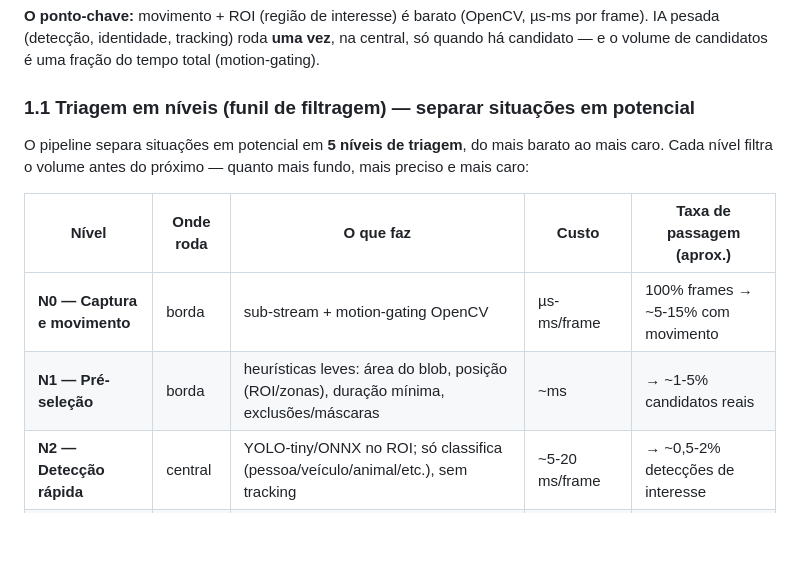
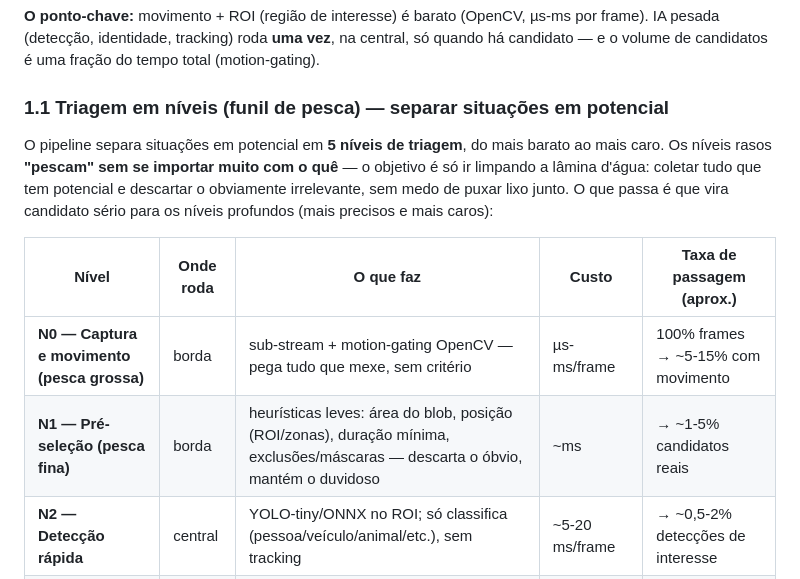
Before and after one commit to amarildolacerda/secur, a Markdown page: docs/architecture-80-cameras.md, the part around the change. Drawn GitHub-style; blank space fills up the shorter version.

Commit message:
docs: frame N0-N1 triage as permissive fishing to clear the water surface

```diff
--- a/docs/architecture-80-cameras.md
+++ b/docs/architecture-80-cameras.md
@@ -59,14 +59,14 @@
 
 **O ponto-chave:** movimento + ROI (região de interesse) é barato (OpenCV, µs-ms por frame). IA pesada (detecção, identidade, tracking) roda **uma vez**, na central, só quando há candidato — e o volume de candidatos é uma fração do tempo total (motion-gating).
 
-### 1.1 Triagem em níveis (funil de filtragem) — separar situações em potencial
+### 1.1 Triagem em níveis (funil de pesca) — separar situações em potencial
 
-O pipeline separa situações em potencial em **5 níveis de triagem**, do mais barato ao mais caro. Cada nível filtra o volume antes do próximo — quanto mais fundo, mais preciso e mais caro:
+O pipeline separa situações em potencial em **5 níveis de triagem**, do mais barato ao mais caro. Os níveis rasos **"pescam" sem se importar muito com o quê** — o objetivo é só ir limpando a lâmina d'água: coletar tudo que tem potencial e descartar o obviamente irrelevante, sem medo de puxar lixo junto. O que passa é que vira candidato sério para os níveis profundos (mais precisos e mais caros):
 
 | Nível | Onde roda | O que faz | Custo | Taxa de passagem (aprox.) |
 |---|---|---|---|---|
-| **N0 — Captura e movimento** | borda | sub-stream + motion-gating OpenCV | µs-ms/frame | 100% frames → ~5-15% com movimento |
-| **N1 — Pré-seleção** | borda | heurísticas leves: área do blob, posição (ROI/zonas), duração mínima, exclusões/máscaras | ~ms | → ~1-5% candidatos reais |
+| **N0 — Captura e movimento (pesca grossa)** | borda | sub-stream + motion-gating OpenCV — pega tudo que mexe, sem critério | µs-ms/frame | 100% frames → ~5-15% com movimento |
+| **N1 — Pré-seleção (pesca fina)** | borda | heurísticas leves: área do blob, posição (ROI/zonas), duração mínima, exclusões/máscaras — descarta o óbvio, mantém o duvidoso | ~ms | → ~1-5% candidatos reais |
 | **N2 — Detecção rápida** | central | YOLO-tiny/ONNX no ROI; só classifica (pessoa/veículo/animal/etc.), sem tracking | ~5-20 ms/frame | → ~0,5-2% detecções de interesse |
 | **N3 — Análise completa** | central | tracking, comportamento (loitering/direção/queda), identidade, regras de zona/schedule | ~20-100 ms/evento | → situações confirmadas |
 | **N4 — Decisão** | central | classifica providência (informar/alertar/perigo eminente) + roteia notificação + evidência | ~ms | → poucos eventos/min |
```
